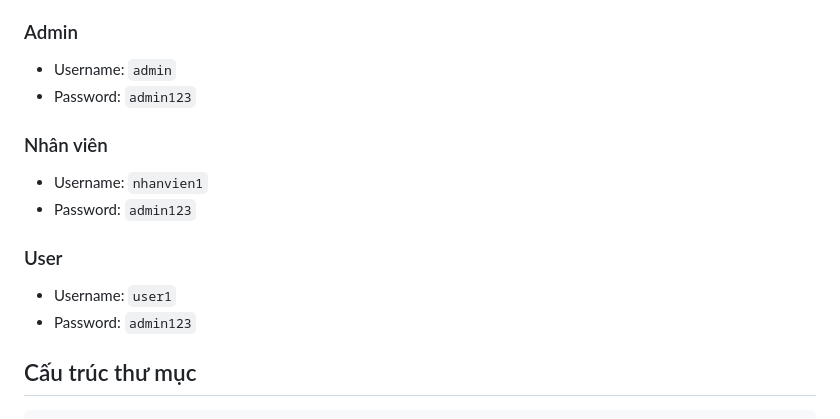
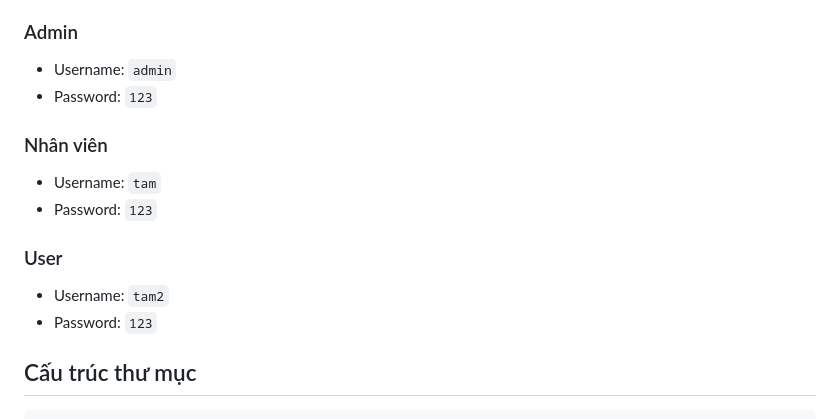
Before and after one commit to tambl2004/warehouse, a Markdown page: README.md, the part around the change. Rendered like a GitHub page.

```diff
--- a/README.md
+++ b/README.md
@@ -48,15 +48,15 @@ Sau khi import dữ liệu mẫu, bạn có thể đăng nhập với:
 
 ### Admin
 - Username: `admin`
-- Password: `admin123`
+- Password: `123`
 
 ### Nhân viên
-- Username: `nhanvien1`
-- Password: `admin123`
+- Username: `tam`
+- Password: `123`
 
 ### User
-- Username: `user1`
-- Password: `admin123`
+- Username: `tam2`
+- Password: `123`
 
 ## Cấu trúc thư mục
 
```
